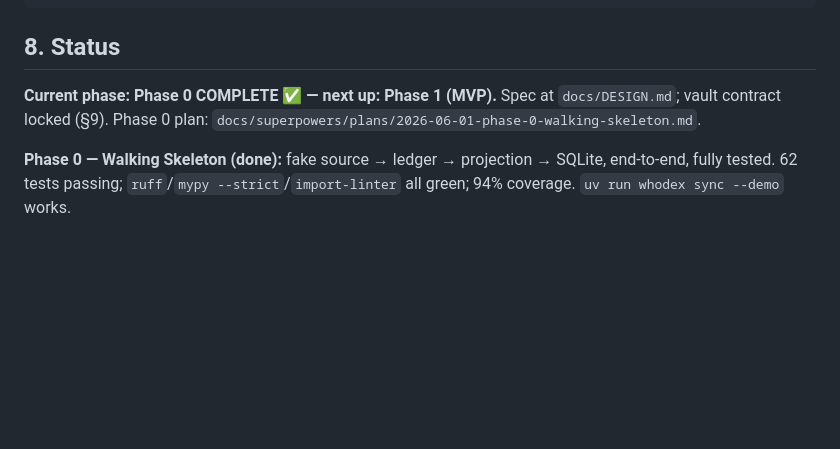
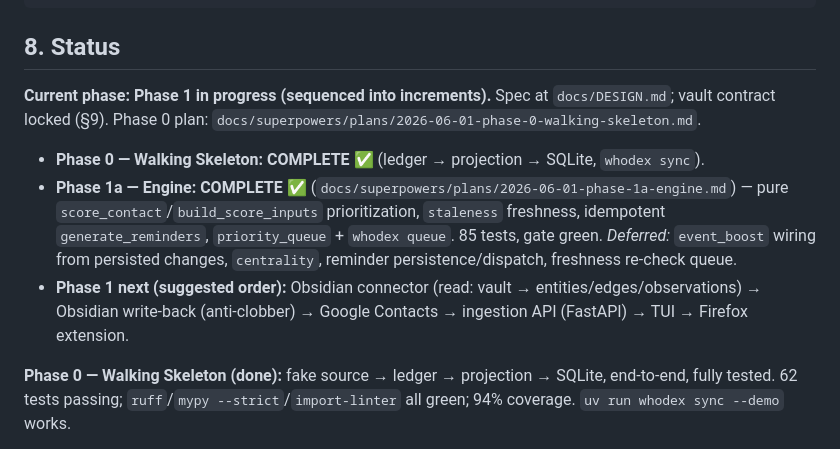
Before and after one commit to fkarg/whodex, a Markdown page: AGENTS.md, the part around the change. GitHub-like rendering; blank space fills up the shorter version.

Commit message:
docs: mark Phase 1a engine complete in AGENTS status

```diff
--- a/AGENTS.md
+++ b/AGENTS.md
@@ -147,8 +147,16 @@ uv run ruff check . && uv run ruff format --check . && uv run mypy --strict src
 
 ## 8. Status
 
-**Current phase: Phase 0 COMPLETE ✅ — next up: Phase 1 (MVP).** Spec at `docs/DESIGN.md`; vault
+**Current phase: Phase 1 in progress (sequenced into increments).** Spec at `docs/DESIGN.md`; vault
 contract locked (§9). Phase 0 plan: `docs/superpowers/plans/2026-06-01-phase-0-walking-skeleton.md`.
+
+- **Phase 0 — Walking Skeleton: COMPLETE ✅** (ledger → projection → SQLite, `whodex sync`).
+- **Phase 1a — Engine: COMPLETE ✅** (`docs/superpowers/plans/2026-06-01-phase-1a-engine.md`) — pure
+  `score_contact`/`build_score_inputs` prioritization, `staleness` freshness, idempotent `generate_reminders`,
+  `priority_queue` + `whodex queue`. 85 tests, gate green. *Deferred:* `event_boost` wiring from persisted
+  changes, `centrality`, reminder persistence/dispatch, freshness re-check queue.
+- **Phase 1 next (suggested order):** Obsidian connector (read: vault → entities/edges/observations) →
+  Obsidian write-back (anti-clobber) → Google Contacts → ingestion API (FastAPI) → TUI → Firefox extension.
 
 **Phase 0 — Walking Skeleton (done):** fake source → ledger → projection → SQLite, end-to-end, fully tested.
 62 tests passing; `ruff`/`mypy --strict`/`import-linter` all green; 94% coverage. `uv run whodex sync --demo` works.
```
